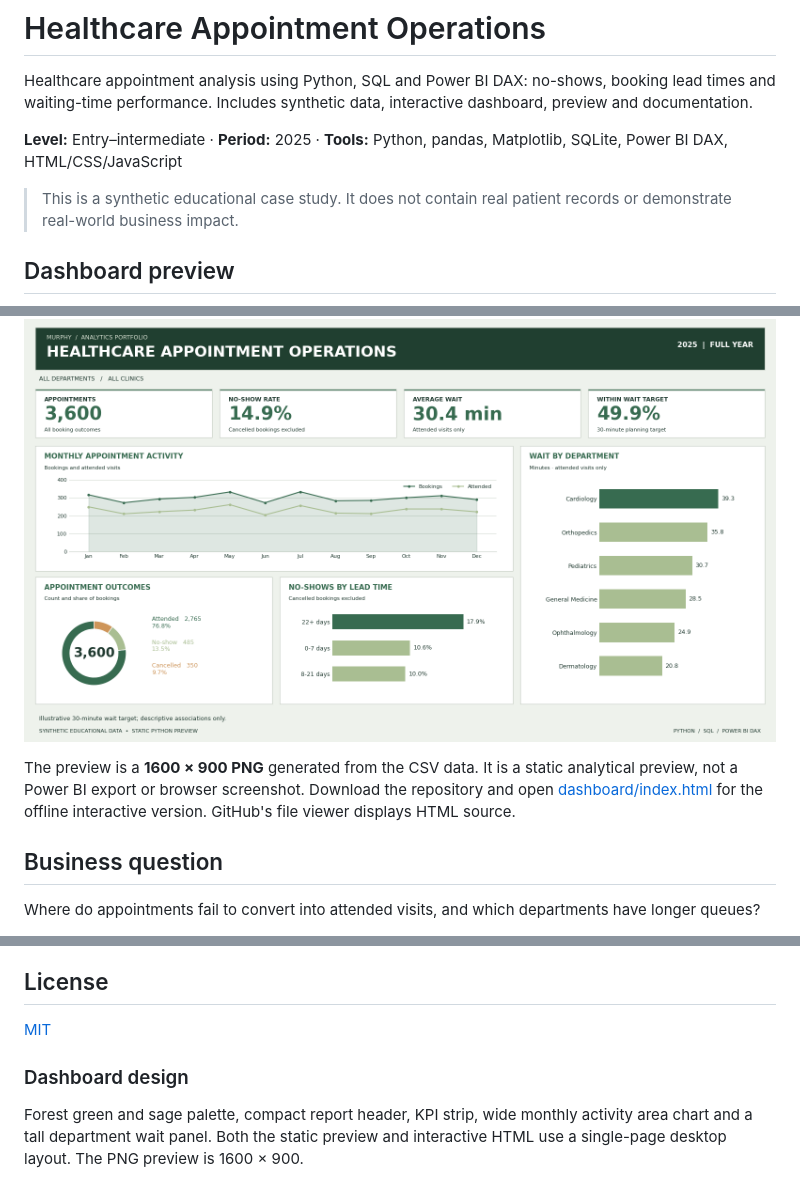
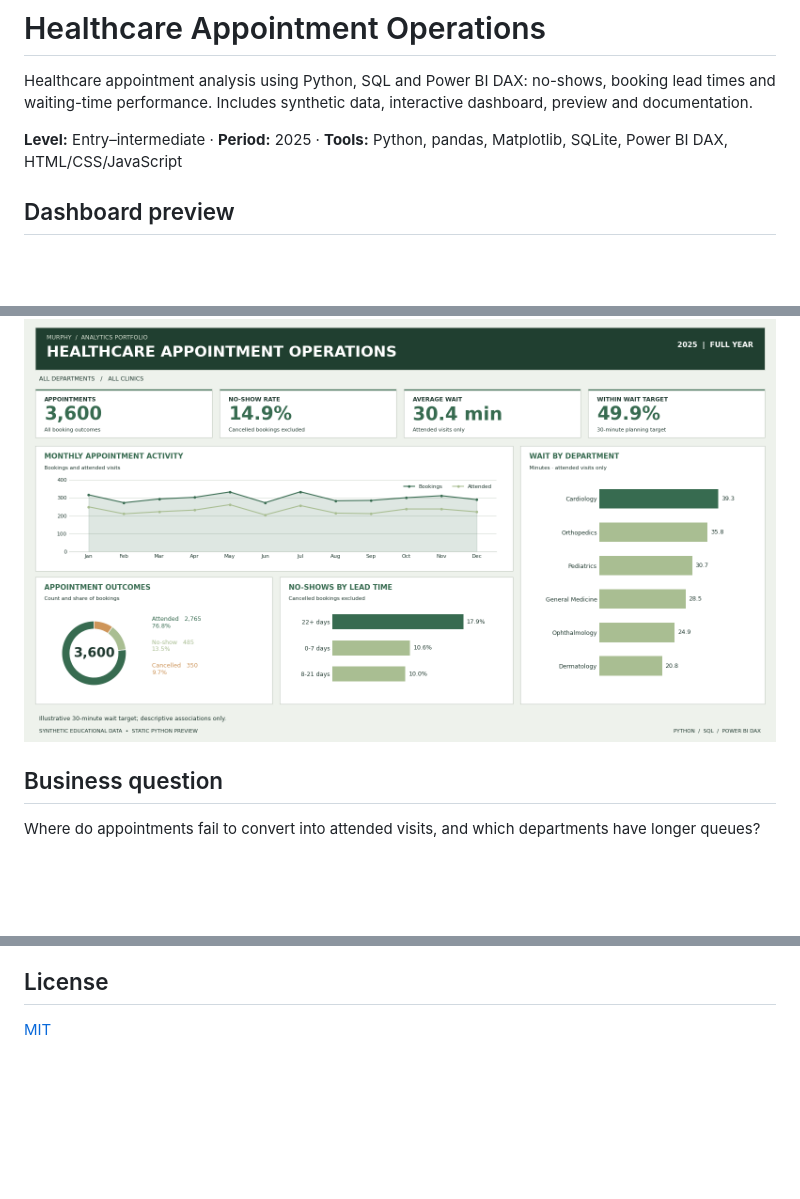
Before and after one commit to murphys-law23/Healthcare-Appointment-Analysis, a Markdown page: README.md, 3 parts joined by grey strips. GitHub-like rendering; blank space fills up the shorter version.

Commit message:
Update README to streamline content and remove details
Removed unnecessary details about the synthetic case study and dashboard design.

```diff
--- a/README.md
+++ b/README.md
@@ -4,13 +4,9 @@ Healthcare appointment analysis using Python, SQL and Power BI DAX: no-shows, bo
 
 **Level:** Entry–intermediate · **Period:** 2025 · **Tools:** Python, pandas, Matplotlib, SQLite, Power BI DAX, HTML/CSS/JavaScript
 
-> This is a synthetic educational case study. It does not contain real patient records or demonstrate real-world business impact.
-
 ## Dashboard preview
 
 ![Healthcare Appointment Operations dashboard](reports/dashboard_preview.png)
-
-The preview is a **1600 × 900 PNG** generated from the CSV data. It is a static analytical preview, not a Power BI export or browser screenshot. Download the repository and open [dashboard/index.html](dashboard/index.html) for the offline interactive version. GitHub's file viewer displays HTML source.
 
 ## Business question
 
@@ -124,7 +120,3 @@ All records are generated for education. Apparent relationships partly reflect e
 ## License
 
 [MIT](LICENSE)
-
-### Dashboard design
-
-Forest green and sage palette, compact report header, KPI strip, wide monthly activity area chart and a tall department wait panel. Both the static preview and interactive HTML use a single-page desktop layout. The PNG preview is 1600 × 900.
```
